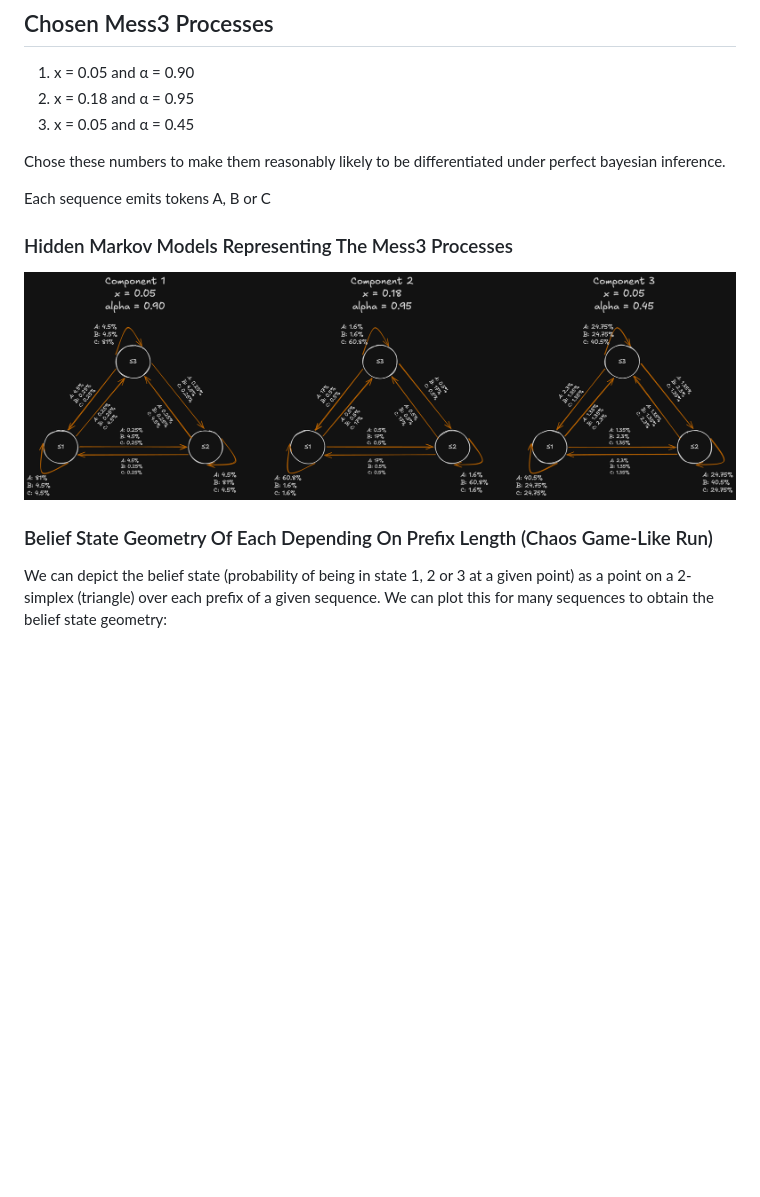
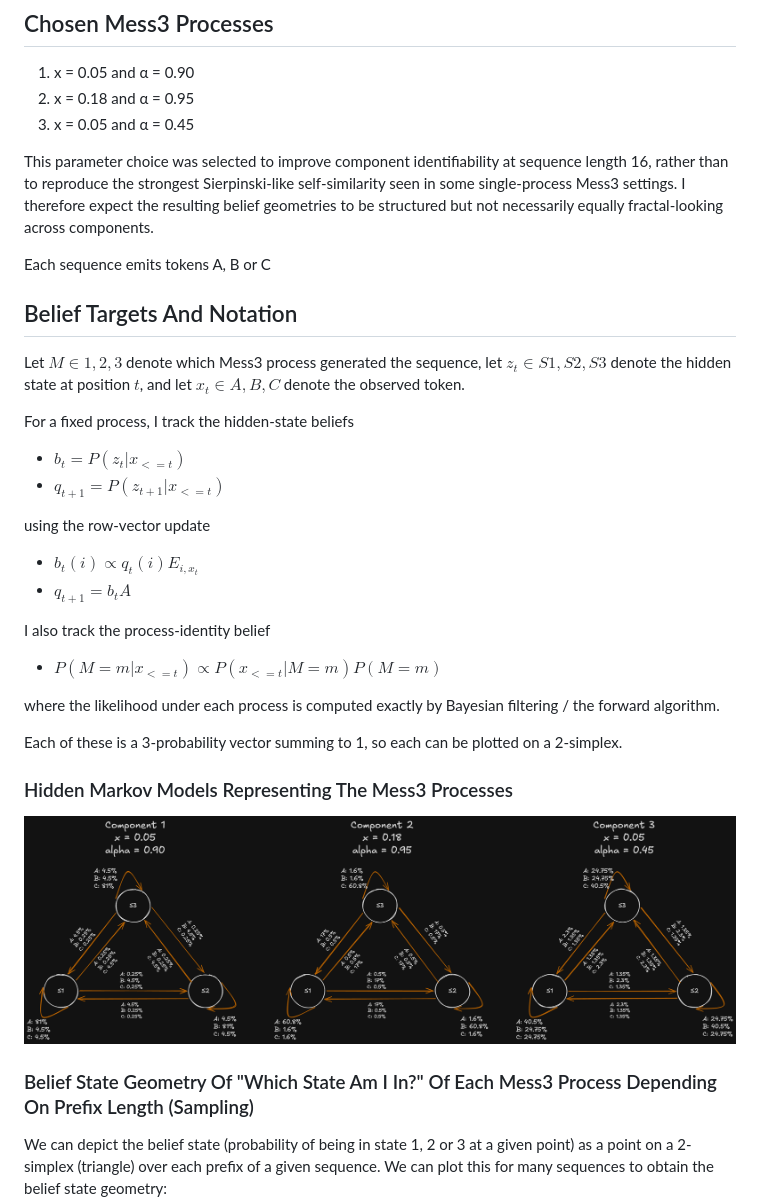
Before and after one commit to nikakogho/MATS-Simplex-Takehome, a Markdown page: README.md, the part around one of its changes. Rendered like a GitHub page; blank space fills up the shorter version.

```diff
--- a/README.md
+++ b/README.md
@@ -5,8 +5,28 @@ For Simplex takehome, building a dataset where each entry is a sample from one o
 2. x = 0.18 and α = 0.95
 3. x = 0.05 and α = 0.45
 
-Chose these numbers to make them reasonably likely to be differentiated under perfect bayesian inference.
+This parameter choice was selected to improve component identifiability at sequence length 16, rather than to reproduce the strongest Sierpinski-like self-similarity seen in some single-process Mess3 settings. I therefore expect the resulting belief geometries to be structured but not necessarily equally fractal-looking across components.
 
 Each sequence emits tokens A, B or C
 
+## Belief Targets And Notation
+
+Let $M ∈ {1,2,3}$ denote which Mess3 process generated the sequence, let $z_t ∈ {S1,S2,S3}$ denote the hidden state at position $t$, and let $x_t ∈ {A,B,C}$ denote the observed token.
+
+For a fixed process, I track the hidden-state beliefs
+- $b_t = P(z_t | x_{<=t})$
+- $q_{t+1} = P(z_{t+1} | x_{<=t})$
+
+using the row-vector update
+- $b_t(i) ∝ q_t(i) E_{i,x_t}$
+- $q_{t+1} = b_t A$
+
+I also track the process-identity belief
+- $P(M = m | x_{<=t}) ∝ P(x_{<=t} | M = m) P(M = m)$
+
+where the likelihood under each process is computed exactly by Bayesian filtering / the forward algorithm.
+
+Each of these is a 3-probability vector summing to 1, so each can be plotted on a 2-simplex.
+
+
 ### Hidden Markov Models Representing The Mess3 Processes
@@ -14,3 +34,3 @@ Each sequence emits tokens A, B or C
 
-### Belief State Geometry Of Each Depending On Prefix Length (Chaos Game-Like Run)
+### Belief State Geometry Of "Which State Am I In?" Of Each Mess3 Process Depending On Prefix Length (Sampling)
 We can depict the belief state (probability of being in state 1, 2 or 3 at a given point) as a point on a 2-simplex (triangle) over each prefix of a given sequence. We can plot this for many sequences to obtain the belief state geometry:
```
Also changed, not shown: other parts of README.md (+60 -2 lines), assets/geometry_each_prefix_11.png (added), assets/geometry_each_prefix_6.png (added), assets/sampled_which_mess3.png (added), 1 other file.
